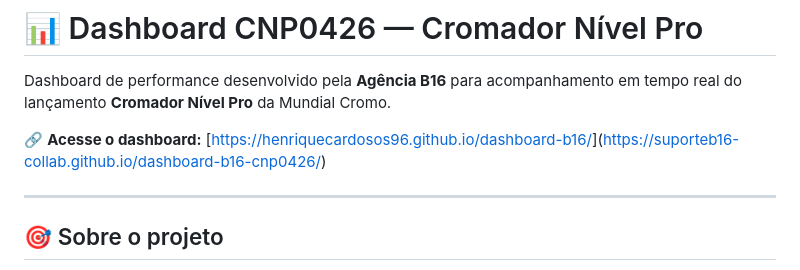
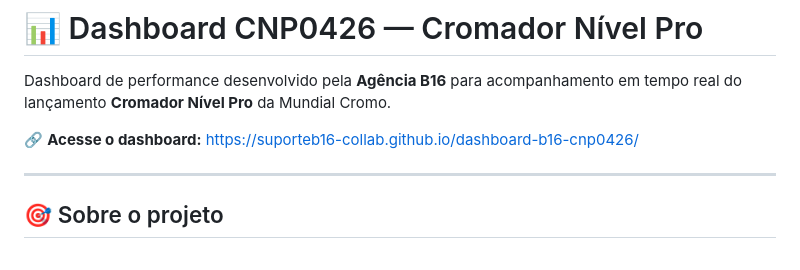
Before and after one commit to suporteb16-collab/dashboard-b16-cnp0426, a Markdown page: README.md, the part around the change. GitHub-like rendering.

```diff
--- a/README.md
+++ b/README.md
@@ -2,7 +2,7 @@
 
 Dashboard de performance desenvolvido pela **Agência B16** para acompanhamento em tempo real do lançamento **Cromador Nível Pro** da Mundial Cromo.
 
-🔗 **Acesse o dashboard:** [[https://henriquecardosos96.github.io/dashboard-b16/](https://henriquecardosos96.github.io/dashboard-b16-cnp0426/)](https://suporteb16-collab.github.io/dashboard-b16-cnp0426/)
+🔗 **Acesse o dashboard:** https://suporteb16-collab.github.io/dashboard-b16-cnp0426/
 
 ---
 
```
